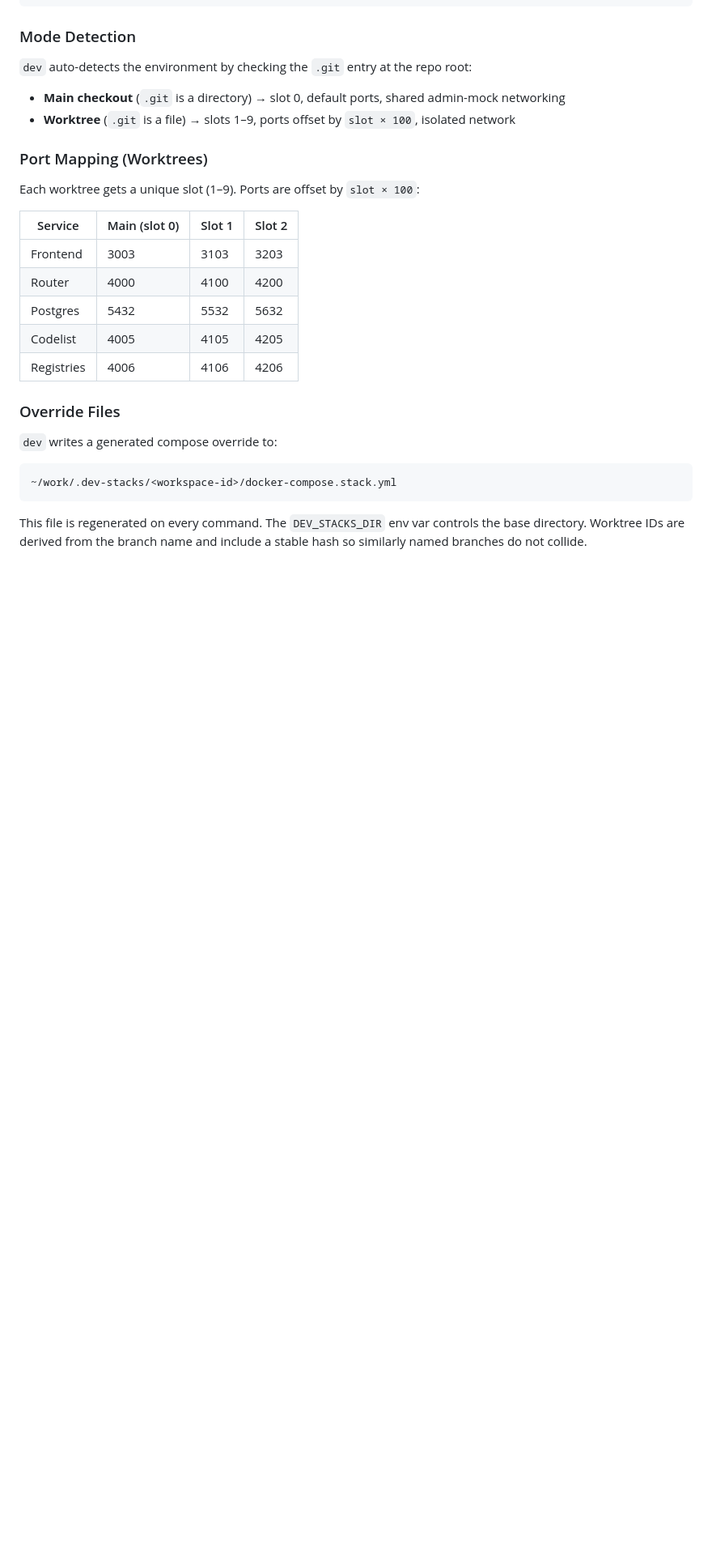
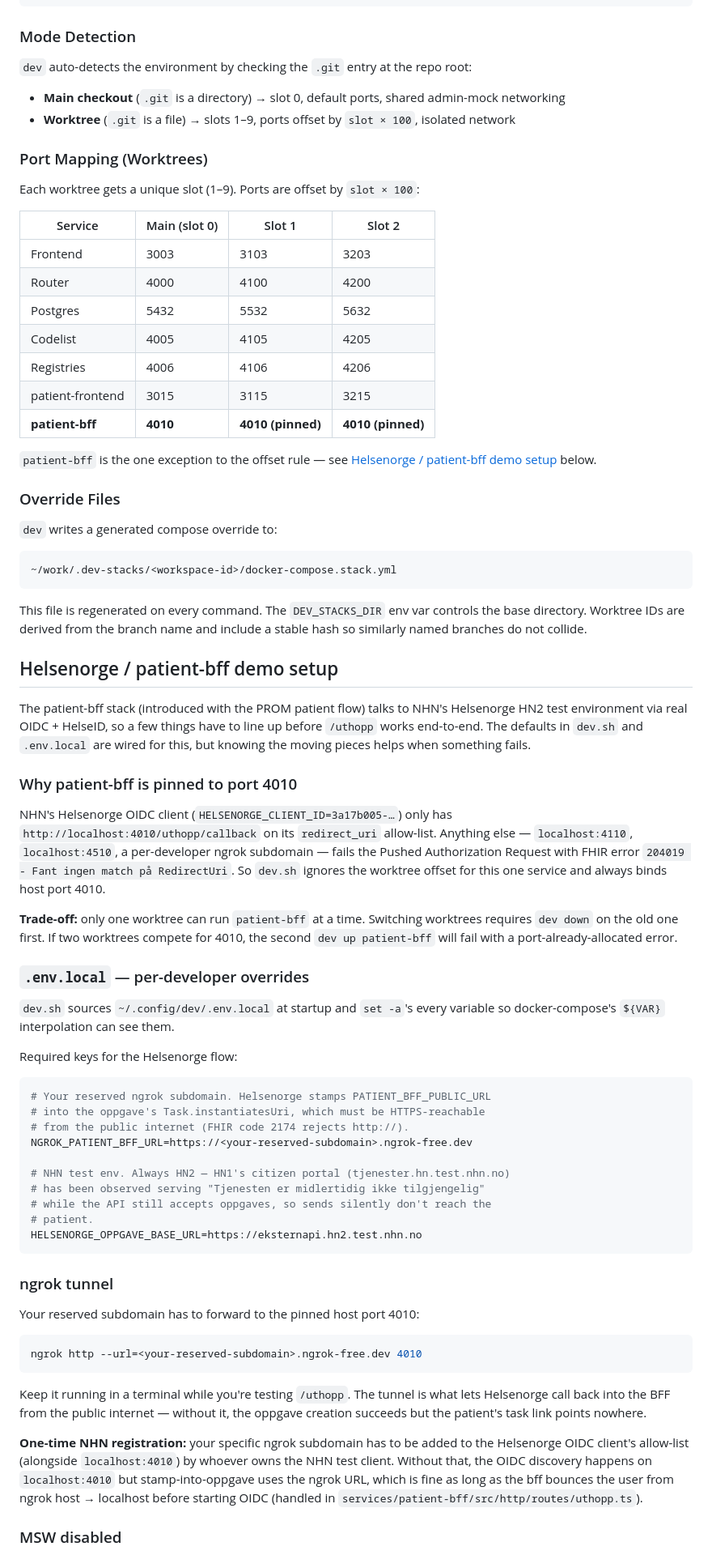
Before and after one commit to philipbholm/.config, a Markdown page: dev/README.md, the part around one of its changes. Shown at 81% size. GitHub-like rendering; blank space fills up the shorter version.

Commit message:
Document patient-bff / Helsenorge demo setup
Adds a "Helsenorge / patient-bff demo setup" section to the dev README
covering the bits that aren't obvious from reading dev.sh:

- why patient-bff is pinned to host port 4010 (NHN OIDC client allow-list)
  and the single-worktree-at-a-time trade-off
- the .env.local keys the flow needs (NGROK_PATIENT_BFF_URL,
  HELSENORGE_OPPGAVE_BASE_URL=HN2)
- the ngrok command to keep running while testing /uthopp
- why VITE_USE_MSW=false has to be set on patient-frontend
- a sanity checklist mapping common failure symptoms to root causes
  (PAR 204019, ENOTFOUND eksternapi.test.nhn.no, ngrok 502, mock
  "Smerteskala uke 3" data, missing session cookie, HN2 portal 401)

Updates the worktree port table to call out patient-bff as the
exception that doesn't honor slot offset.

````diff
--- a/dev/README.md
+++ b/dev/README.md
@@ -64,6 +64,10 @@ Each worktree gets a unique slot (1–9). Ports are offset by `slot × 100`:
 | Postgres | 5432 | 5532 | 5632 |
 | Codelist | 4005 | 4105 | 4205 |
 | Registries | 4006 | 4106 | 4206 |
+| patient-frontend | 3015 | 3115 | 3215 |
+| **patient-bff** | **4010** | **4010 (pinned)** | **4010 (pinned)** |
+
+`patient-bff` is the one exception to the offset rule — see [Helsenorge / patient-bff demo setup](#helsenorge--patient-bff-demo-setup) below.
 
 ### Override Files
 
@@ -74,3 +78,47 @@ Each worktree gets a unique slot (1–9). Ports are offset by `slot × 100`:
 ```
 
 This file is regenerated on every command. The `DEV_STACKS_DIR` env var controls the base directory. Worktree IDs are derived from the branch name and include a stable hash so similarly named branches do not collide.
+
+## Helsenorge / patient-bff demo setup
+
+The patient-bff stack (introduced with the PROM patient flow) talks to NHN's Helsenorge HN2 test environment via real OIDC + HelseID, so a few things have to line up before `/uthopp` works end-to-end. The defaults in `dev.sh` and `.env.local` are wired for this, but knowing the moving pieces helps when something fails.
+
+### Why patient-bff is pinned to port 4010
+
+NHN's Helsenorge OIDC client (`HELSENORGE_CLIENT_ID=3a17b005-…`) only has `http://localhost:4010/uthopp/callback` on its `redirect_uri` allow-list. Anything else — `localhost:4110`, `localhost:4510`, a per-developer ngrok subdomain — fails the Pushed Authorization Request with FHIR error `204019 - Fant ingen match på RedirectUri`. So `dev.sh` ignores the worktree offset for this one service and always binds host port 4010.
+
+**Trade-off:** only one worktree can run `patient-bff` at a time. Switching worktrees requires `dev down` on the old one first. If two worktrees compete for 4010, the second `dev up patient-bff` will fail with a port-already-allocated error.
+
+### `.env.local` — per-developer overrides
+
+`dev.sh` sources `~/.config/dev/.env.local` at startup and `set -a`'s every variable so docker-compose's `${VAR}` interpolation can see them.
+
+Required keys for the Helsenorge flow:
+
+```bash
+# Your reserved ngrok subdomain. Helsenorge stamps PATIENT_BFF_PUBLIC_URL
+# into the oppgave's Task.instantiatesUri, which must be HTTPS-reachable
+# from the public internet (FHIR code 2174 rejects http://).
+NGROK_PATIENT_BFF_URL=https://<your-reserved-subdomain>.ngrok-free.dev
+
+# NHN test env. Always HN2 — HN1's citizen portal (tjenester.hn.test.nhn.no)
+# has been observed serving "Tjenesten er midlertidig ikke tilgjengelig"
+# while the API still accepts oppgaves, so sends silently don't reach the
+# patient.
+HELSENORGE_OPPGAVE_BASE_URL=https://eksternapi.hn2.test.nhn.no
+```
+
+### ngrok tunnel
+
+Your reserved subdomain has to forward to the pinned host port 4010:
+
+```bash
+ngrok http --url=<your-reserved-subdomain>.ngrok-free.dev 4010
+```
+
+Keep it running in a terminal while you're testing `/uthopp`. The tunnel is what lets Helsenorge call back into the BFF from the public internet — without it, the oppgave creation succeeds but the patient's task link points nowhere.
+
+**One-time NHN registration:** your specific ngrok subdomain has to be added to the Helsenorge OIDC client's allow-list (alongside `localhost:4010`) by whoever owns the NHN test client. Without that, the OIDC discovery happens on `localhost:4010` but stamp-into-oppgave uses the ngrok URL, which is fine as long as the bff bounces the user from ngrok host → localhost before starting OIDC (handled in `services/patient-bff/src/http/routes/uthopp.ts`).
+
+### MSW disabled
+
````
Also changed, not shown: other parts of dev/README.md (+12 -0 lines).
